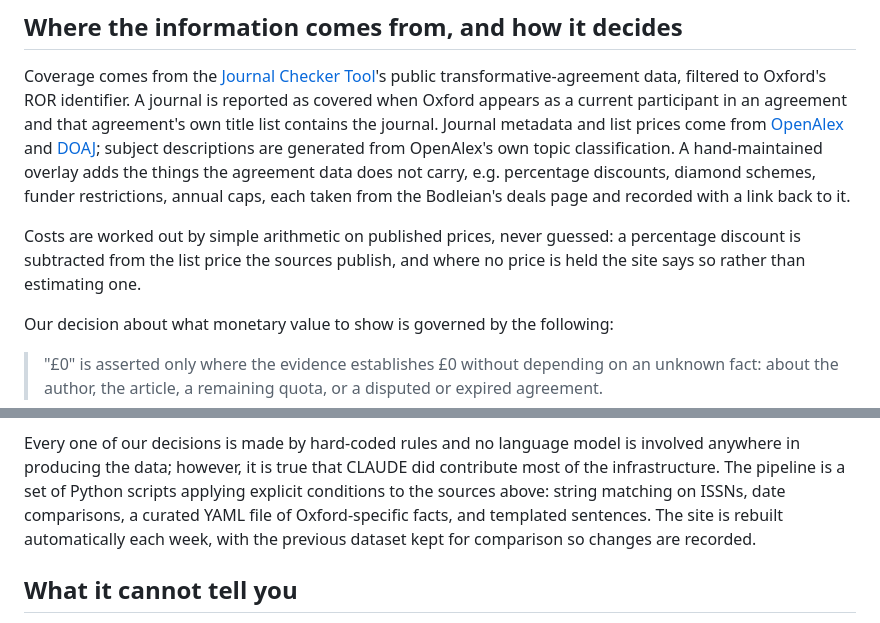
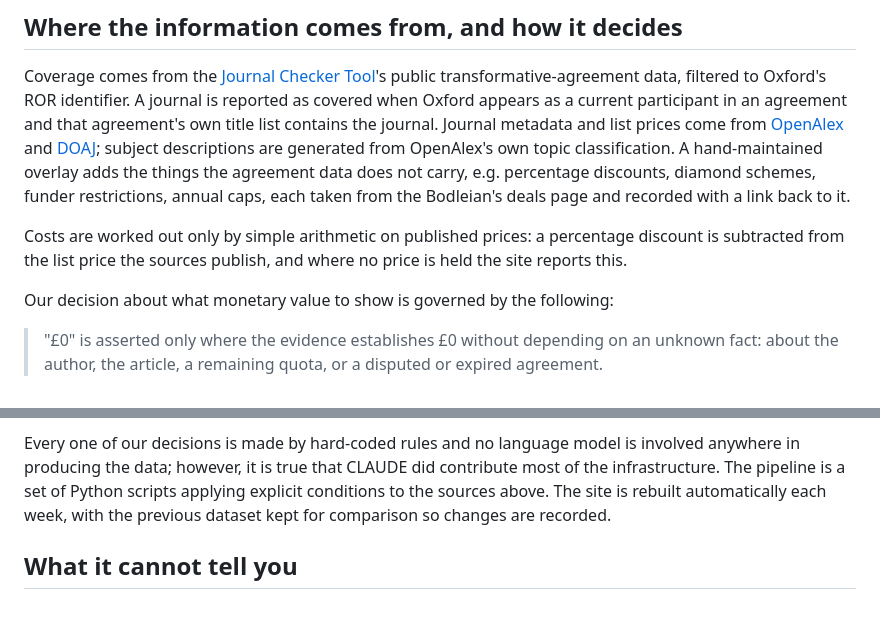
Before and after one commit to ben18785/oxford-apc-finder, a Markdown page: README.md, 2 parts joined by grey strips. GitHub-like rendering.

```diff
--- a/README.md
+++ b/README.md
@@ -25,9 +25,9 @@ agreement data does not carry, e.g. percentage discounts, diamond schemes, funde
 restrictions, annual caps, each taken from the Bodleian's deals page and
 recorded with a link back to it.
 
-Costs are worked out by simple arithmetic on published prices, never guessed: a
+Costs are worked out only by simple arithmetic on published prices: a
 percentage discount is subtracted from the list price the sources publish, and
-where no price is held the site says so rather than estimating one.
+where no price is held the site reports this.
 
 Our decision about what monetary value to show is governed by the following:
 
@@ -53,9 +53,7 @@ withdrawn from DOAJ for misconduct-type reasons are excluded outright.
 
 Every one of our decisions is made by hard-coded rules and no language model
 is involved anywhere in producing the data; however, it is true that CLAUDE did contribute most of the infrastructure.
-The pipeline is a set of Python scripts applying explicit conditions to the sources above: string matching on
-ISSNs, date comparisons, a curated YAML file of Oxford-specific facts, and
-templated sentences. The site is
+The pipeline is a set of Python scripts applying explicit conditions to the sources above. The site is
 rebuilt automatically each week, with the previous dataset kept for comparison
 so changes are recorded.
 
```
